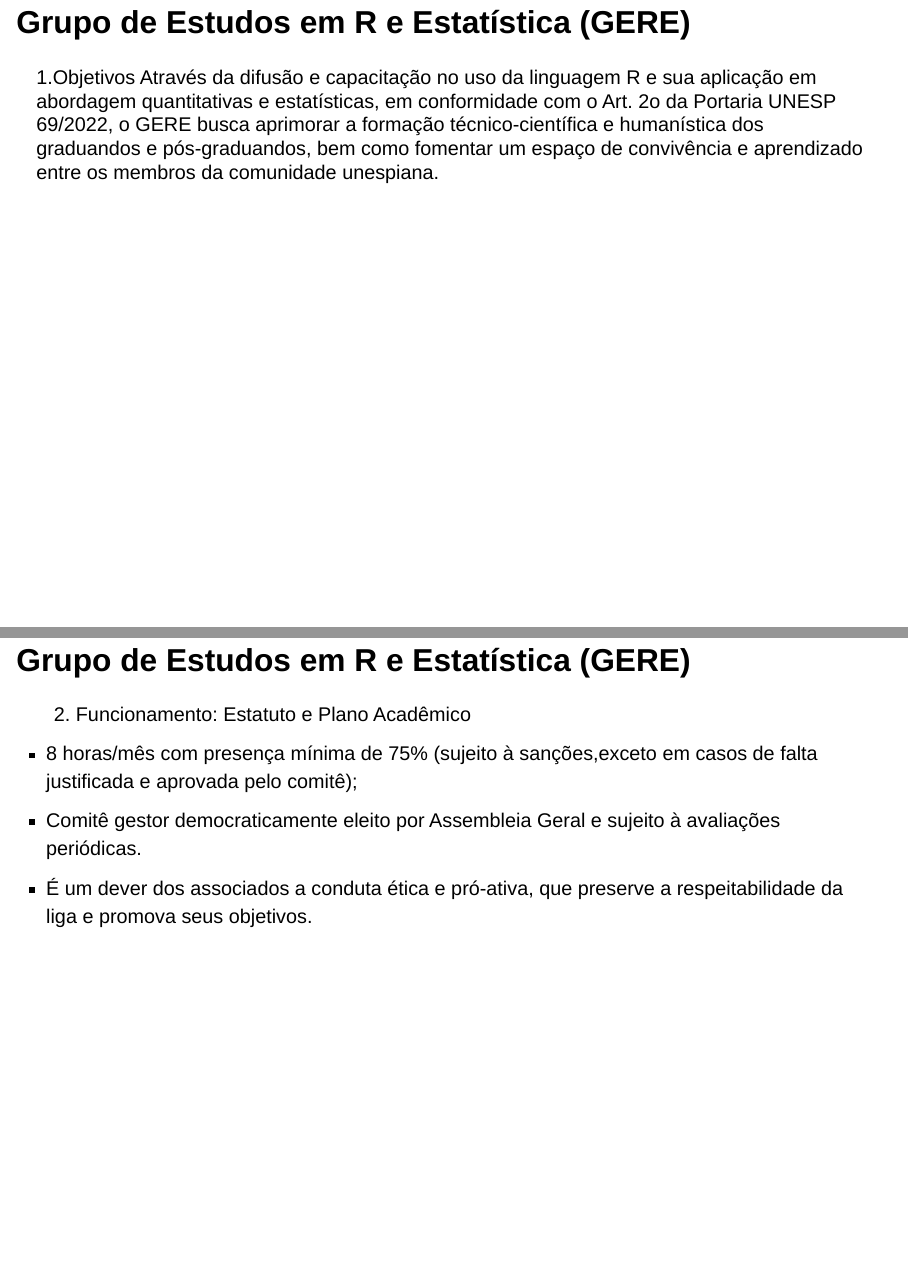
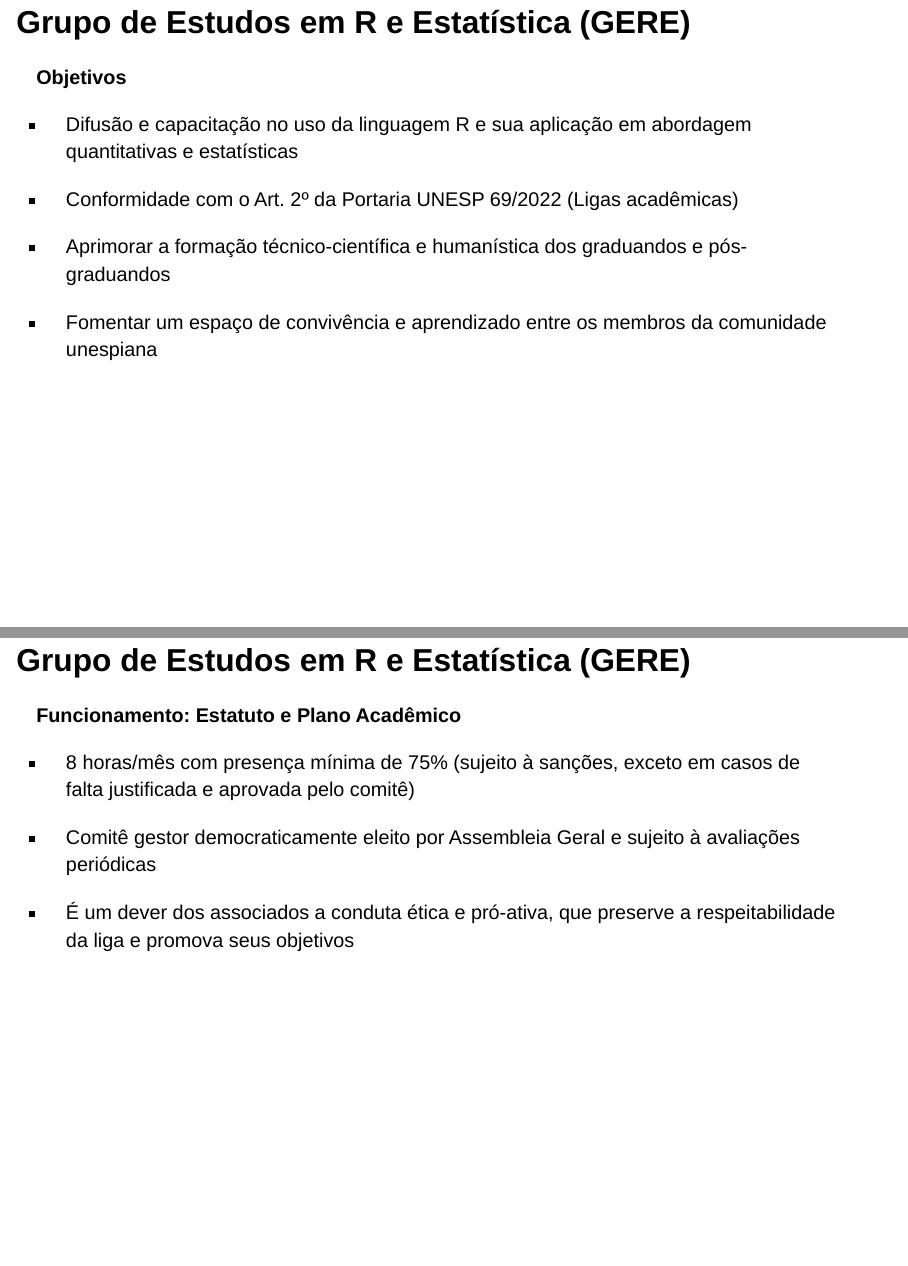
Before and after one commit to grupo-estudos-r-estatistica/slides, a Quarto document (00_apresentacao/slides.qmd): pages 3 and 4 of 78, joined at a grey line. Rendered offline with R 4.5, knitr and Pandoc in place of Quarto, with nearby package versions; drawn as Slidy slides in place of the format the file asks for.

Commit message:
update slides - ainda falta as fotos

```diff
--- a/00_apresentacao/slides.qmd
+++ b/00_apresentacao/slides.qmd
@@ -21,15 +21,25 @@
 
 ## Grupo de Estudos em R e Estatística (GERE)
 
-1.Objetivos
-Através da difusão e capacitação no uso da linguagem R e sua aplicação em abordagem quantitativas e estatísticas, em conformidade com o Art. 2o da Portaria UNESP 69/2022, o GERE busca aprimorar a formação técnico-científica e humanística dos graduandos e pós-graduandos, bem como fomentar um espaço de convivência e aprendizado entre os membros da comunidade unespiana.
+**Objetivos**
+
+- Difusão e capacitação no uso da linguagem R e sua aplicação em abordagem quantitativas e estatísticas
+
+- Conformidade com o Art. 2º da Portaria UNESP 69/2022 (Ligas acadêmicas)
+
+- Aprimorar a formação técnico-científica e humanística dos graduandos e pós-graduandos
+
+- Fomentar um espaço de convivência e aprendizado entre os membros da comunidade unespiana
 
 ## Grupo de Estudos em R e Estatística (GERE)
 
-2. Funcionamento: Estatuto e Plano Acadêmico
-- 8 horas/mês com presença mínima de 75% (sujeito à sanções,exceto em casos de falta justificada e aprovada pelo comitê);
-- Comitê gestor democraticamente eleito por Assembleia Geral e sujeito à avaliações periódicas.
-- É um dever dos associados a conduta ética e pró-ativa, que preserve a respeitabilidade da liga e promova seus objetivos.
+**Funcionamento: Estatuto e Plano Acadêmico**
+
+- 8 horas/mês com presença mínima de 75% (sujeito à sanções, exceto em casos de falta justificada e aprovada pelo comitê)
+
+- Comitê gestor democraticamente eleito por Assembleia Geral e sujeito à avaliações periódicas
+
+- É um dever dos associados a conduta ética e pró-ativa, que preserve a respeitabilidade da liga e promova seus objetivos
 
 # Comunicação
 
```
Also changed, not shown: 00_apresentacao/slides.html, 00_apresentacao/slides.qmd (2 more changed lines).
